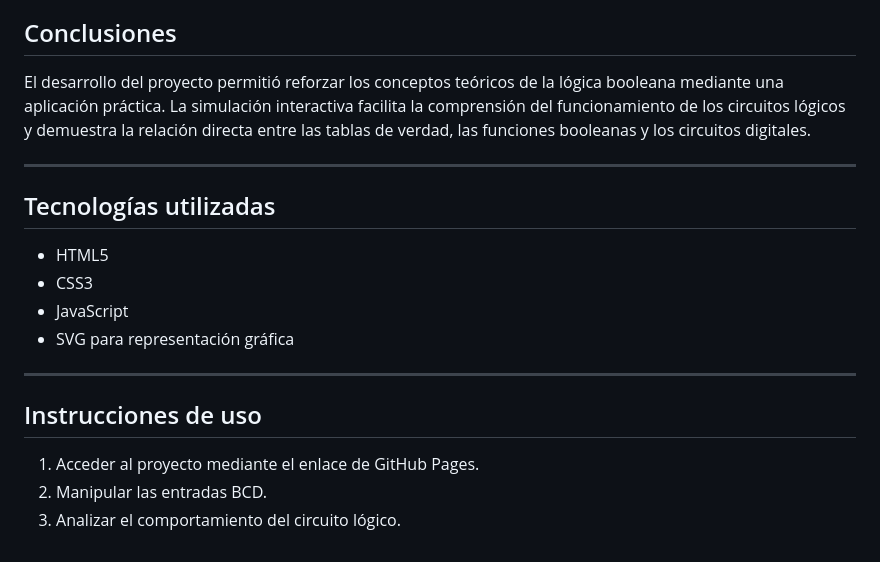
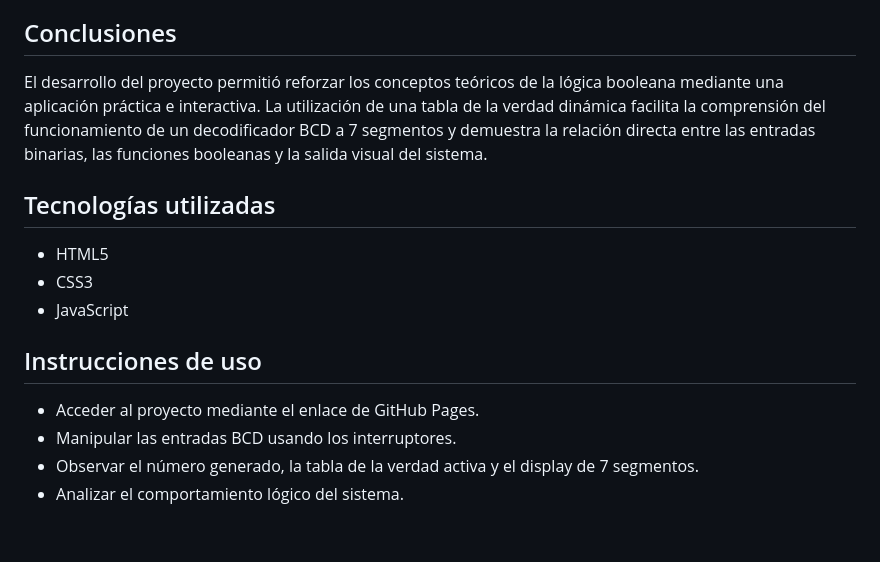
Before and after one commit to TableBuild/compuertas-logicas-bcd, a Markdown page: README.md, the part around one of its changes. Drawn GitHub-style.

```diff
--- a/README.md
+++ b/README.md
@@ -62,17 +50,15 @@ Los resultados obtenidos son coherentes con la teoría del álgebra de Boole y l
 ## Conclusiones
-El desarrollo del proyecto permitió reforzar los conceptos teóricos de la lógica booleana mediante una aplicación práctica. La simulación interactiva facilita la comprensión del funcionamiento de los circuitos lógicos y demuestra la relación directa entre las tablas de verdad, las funciones booleanas y los circuitos digitales.
-
----
+El desarrollo del proyecto permitió reforzar los conceptos teóricos de la lógica booleana mediante una aplicación práctica e interactiva. La utilización de una tabla de la verdad dinámica facilita la comprensión del funcionamiento de un decodificador BCD a 7 segmentos y demuestra la relación directa entre las entradas binarias, las funciones booleanas y la salida visual del sistema.
 
 ## Tecnologías utilizadas
+
 - HTML5
 - CSS3
 - JavaScript
-- SVG para representación gráfica
-
----
 
 ## Instrucciones de uso
-1. Acceder al proyecto mediante el enlace de GitHub Pages.
-2. Manipular las entradas BCD.
-3. Analizar el comportamiento del circuito lógico.
+
+- Acceder al proyecto mediante el enlace de GitHub Pages.
+- Manipular las entradas BCD usando los interruptores.
+- Observar el número generado, la tabla de la verdad activa y el display de 7 segmentos.
+- Analizar el comportamiento lógico del sistema.
```
Also changed, not shown: other parts of README.md (+20 -32 lines).
